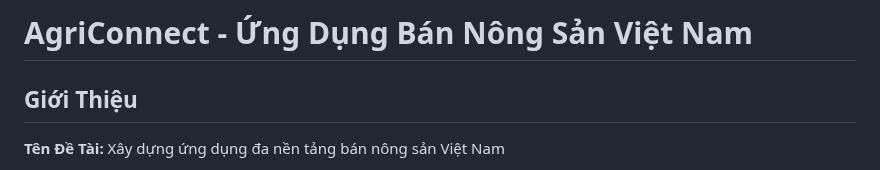
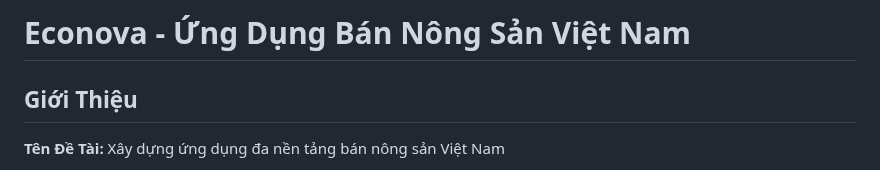
Before and after one commit to Nguyenngotramy/EcoNovaApp, a Markdown page: README.md, the part around the change. GitHub-like rendering.

Commit message:
Rename project from AgriConnect to Econova

```diff
--- a/README.md
+++ b/README.md
@@ -1,4 +1,4 @@
-# AgriConnect - Ứng Dụng Bán Nông Sản Việt Nam
+# Econova - Ứng Dụng Bán Nông Sản Việt Nam
 
 ## Giới Thiệu
 **Tên Đề Tài:** Xây dựng ứng dụng đa nền tảng bán nông sản Việt Nam
```
